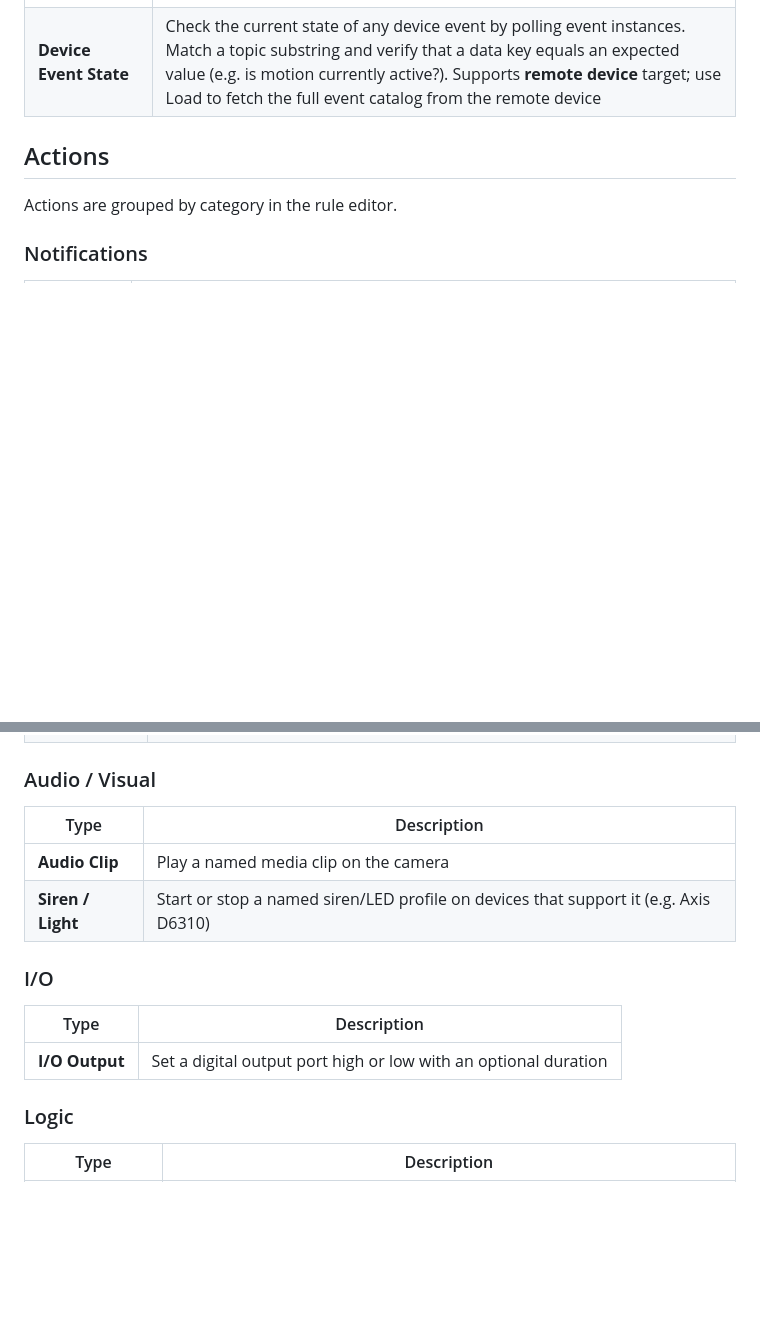
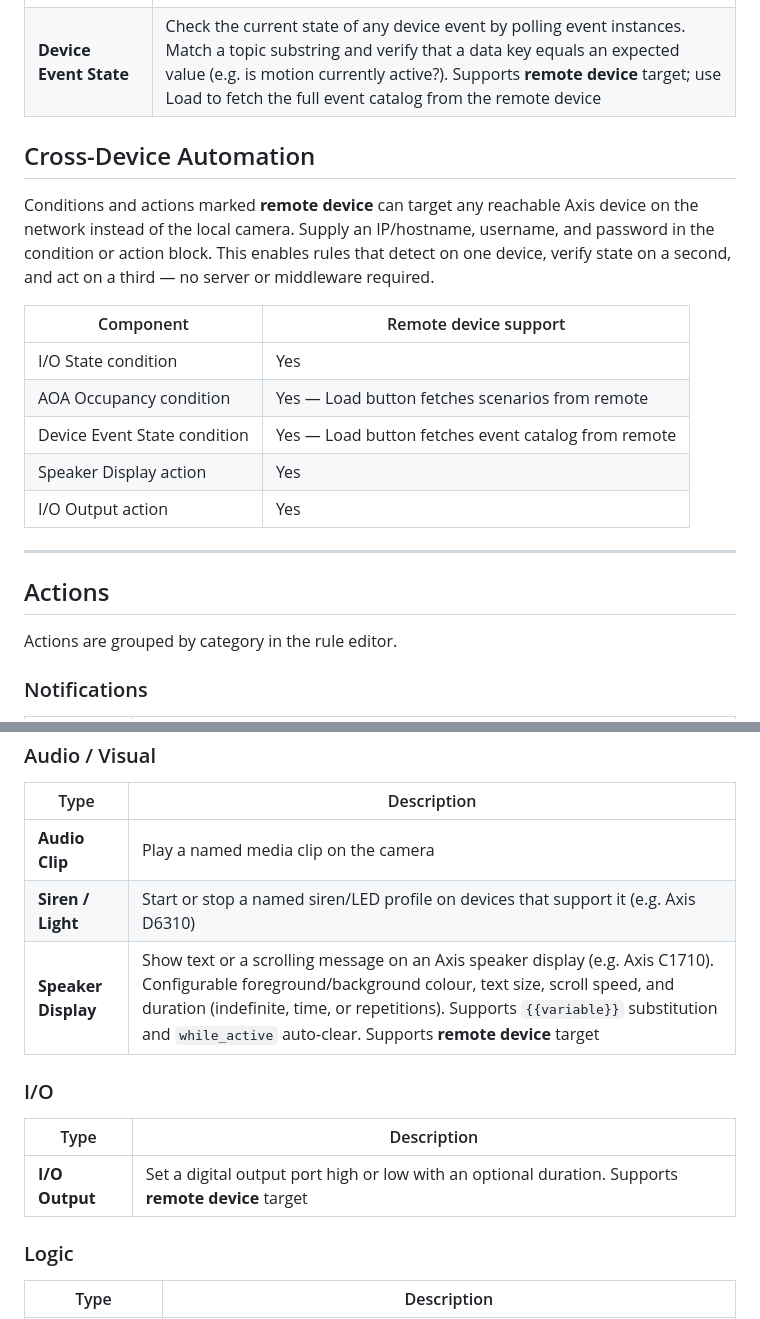
Before and after one commit to Mo3he/Event-Engine-ACAP, a Markdown page: README.md, 2 parts joined by grey strips. GitHub-like rendering; blank space fills up the shorter version.

Commit message:
docs: add Speaker Display action, remote device actions table, cross-device section to README

```diff
--- a/README.md
+++ b/README.md
@@ -57,6 +57,20 @@ Rules are built in a clean web UI and take effect immediately.
 | **Day / Night** | Pass only during daytime (after sunrise) or nighttime (after sunset). Uses the sunrise/sunset engine with latitude/longitude from Location. The UI shows today's computed sunrise and sunset times. Optional per-condition lat/lon override |
 | **Device Event State** | Check the current state of any device event by polling event instances. Match a topic substring and verify that a data key equals an expected value (e.g. is motion currently active?). Supports **remote device** target; use Load to fetch the full event catalog from the remote device |
 
+## Cross-Device Automation
+
+Conditions and actions marked **remote device** can target any reachable Axis device on the network instead of the local camera. Supply an IP/hostname, username, and password in the condition or action block. This enables rules that detect on one device, verify state on a second, and act on a third — no server or middleware required.
+
+| Component | Remote device support |
+|-----------|----------------------|
+| I/O State condition | Yes |
+| AOA Occupancy condition | Yes — Load button fetches scenarios from remote |
+| Device Event State condition | Yes — Load button fetches event catalog from remote |
+| Speaker Display action | Yes |
+| I/O Output action | Yes |
+
+---
+
 ## Actions
 
 Actions are grouped by category in the rule editor.
@@ -94,12 +108,13 @@ Actions are grouped by category in the rule editor.
 |------|-------------|
 | **Audio Clip** | Play a named media clip on the camera |
 | **Siren / Light** | Start or stop a named siren/LED profile on devices that support it (e.g. Axis D6310) |
+| **Speaker Display** | Show text or a scrolling message on an Axis speaker display (e.g. Axis C1710). Configurable foreground/background colour, text size, scroll speed, and duration (indefinite, time, or repetitions). Supports `{{variable}}` substitution and `while_active` auto-clear. Supports **remote device** target |
 
 ### I/O
 
 | Type | Description |
 |------|-------------|
-| **I/O Output** | Set a digital output port high or low with an optional duration |
+| **I/O Output** | Set a digital output port high or low with an optional duration. Supports **remote device** target |
 
 ### Logic
 
```
